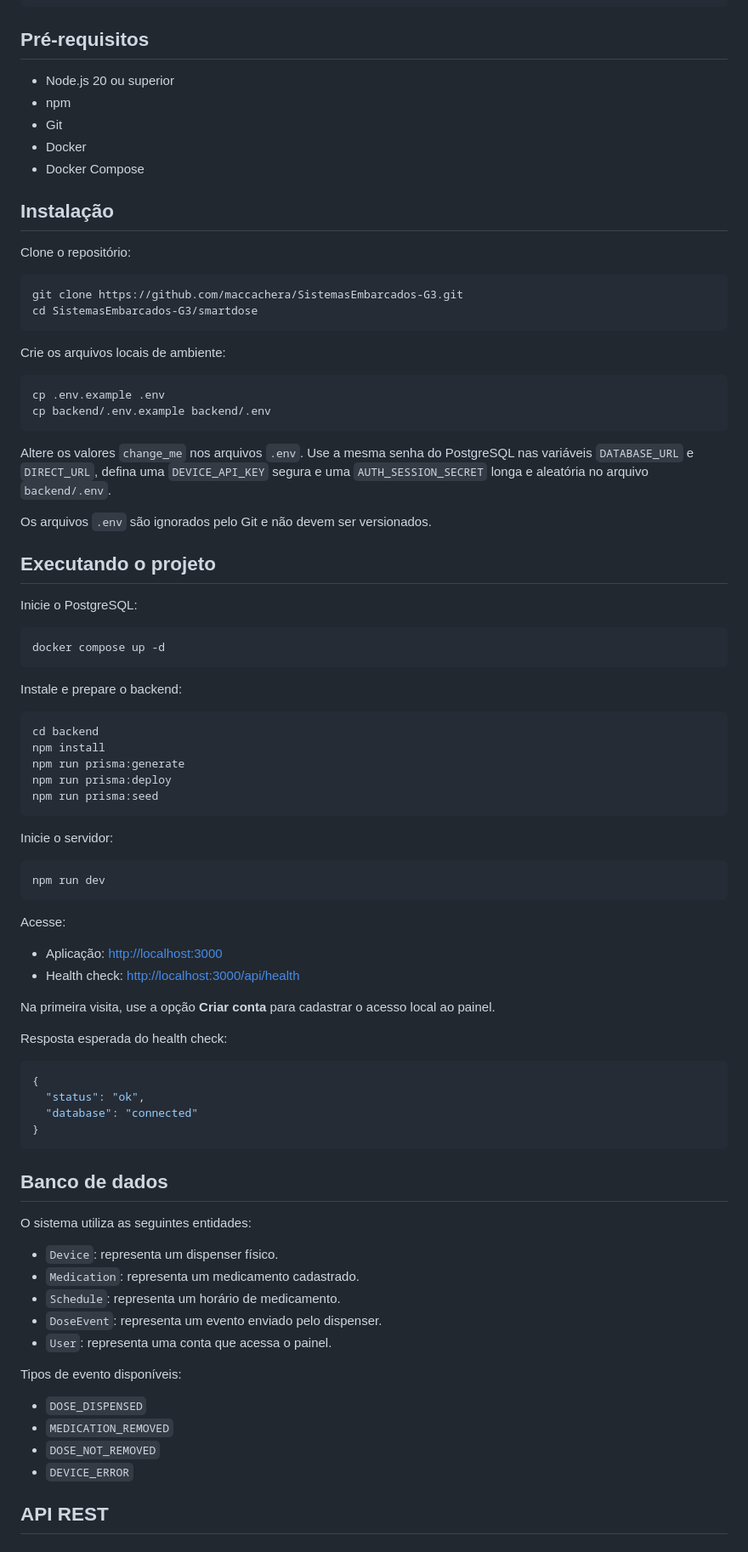
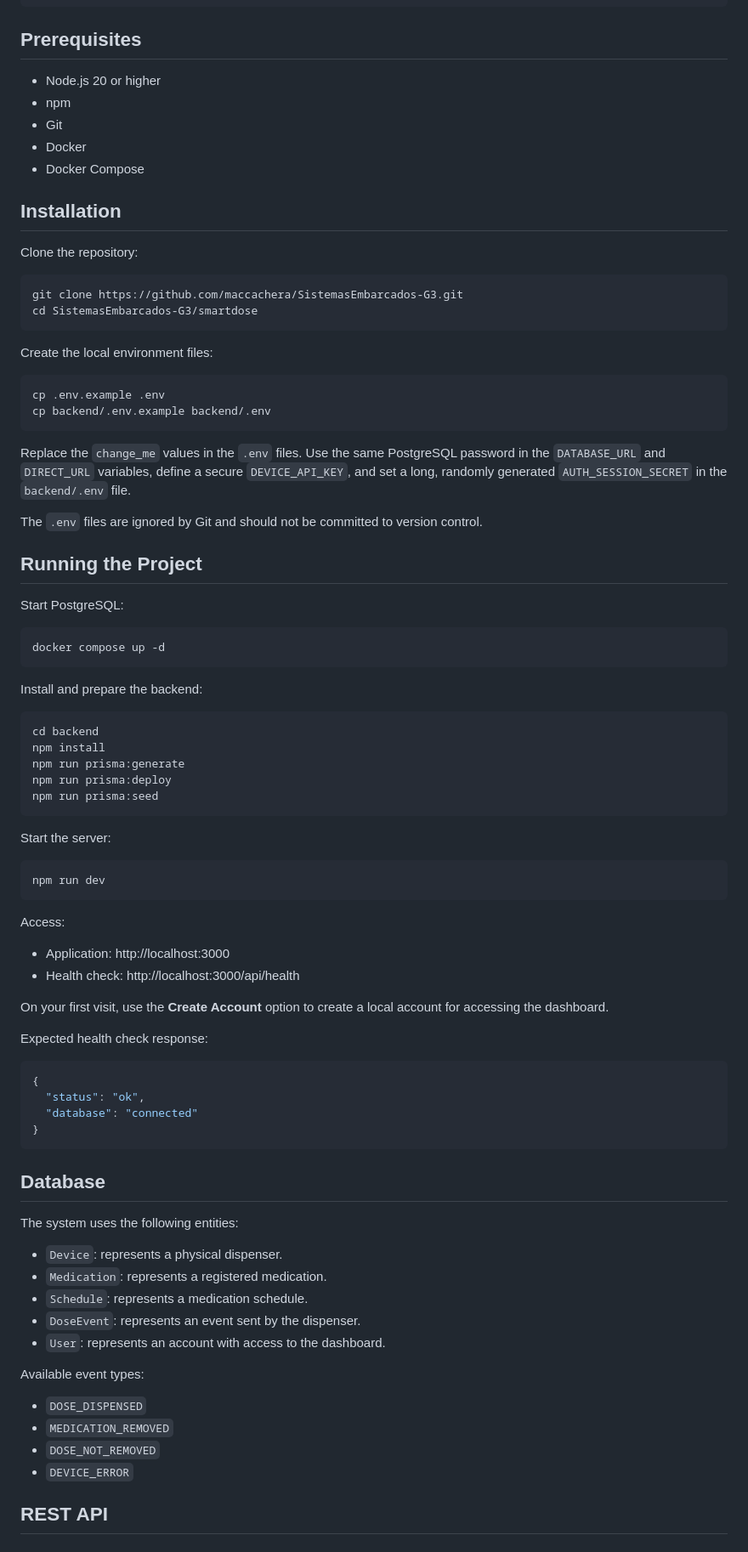
Before and after one commit to maccachera/SistemasEmbarcados-G3, a Markdown page: README.md, the part around one of its changes. Shown at 85% size. GitHub-like rendering.

Commit message:
Translate README from Portuguese to English
Translated the README file from Portuguese to English, updating all sections for clarity and consistency.

````diff
--- a/README.md
+++ b/README.md
@@ -85,43 +85,43 @@ smartdose/
 └── README.md
 ```
 
-## Pré-requisitos
+## Prerequisites
 
-- Node.js 20 ou superior
+- Node.js 20 or higher
 - npm
 - Git
 - Docker
 - Docker Compose
 
-## Instalação
+## Installation
 
-Clone o repositório:
+Clone the repository:
 
 ```bash
 git clone https://github.com/maccachera/SistemasEmbarcados-G3.git
 cd SistemasEmbarcados-G3/smartdose
 ```
 
-Crie os arquivos locais de ambiente:
+Create the local environment files:
 
 ```bash
 cp .env.example .env
 cp backend/.env.example backend/.env
 ```
 
-Altere os valores `change_me` nos arquivos `.env`. Use a mesma senha do PostgreSQL nas variáveis `DATABASE_URL` e `DIRECT_URL`, defina uma `DEVICE_API_KEY` segura e uma `AUTH_SESSION_SECRET` longa e aleatória no arquivo `backend/.env`.
+Replace the `change_me` values in the `.env` files. Use the same PostgreSQL password in the `DATABASE_URL` and `DIRECT_URL` variables, define a secure `DEVICE_API_KEY`, and set a long, randomly generated `AUTH_SESSION_SECRET` in the `backend/.env` file.
 
-Os arquivos `.env` são ignorados pelo Git e não devem ser versionados.
+The `.env` files are ignored by Git and should not be committed to version control.
 
-## Executando o projeto
+## Running the Project
 
-Inicie o PostgreSQL:
+Start PostgreSQL:
 
 ```bash
 docker compose up -d
 ```
 
-Instale e prepare o backend:
+Install and prepare the backend:
 
 ```bash
 cd backend
@@ -131,20 +131,20 @@ npm run prisma:deploy
 npm run prisma:seed
 ```
 
-Inicie o servidor:
+Start the server:
 
 ```bash
 npm run dev
 ```
 
-Acesse:
+Access:
 
-- Aplicação: [http://localhost:3000](http://localhost:3000)
-- Health check: [http://localhost:3000/api/health](http://localhost:3000/api/health)
+- Application: http://localhost:3000
+- Health check: http://localhost:3000/api/health
 
-Na primeira visita, use a opção **Criar conta** para cadastrar o acesso local ao painel.
+On your first visit, use the **Create Account** option to create a local account for accessing the dashboard.
 
-Resposta esperada do health check:
+Expected health check response:
 
 ```json
 {
@@ -153,22 +153,22 @@ Resposta esperada do health check:
 }
 ```
 
-## Banco de dados
+## Database
 
-O sistema utiliza as seguintes entidades:
+The system uses the following entities:
 
-- `Device`: representa um dispenser físico.
-- `Medication`: representa um medicamento cadastrado.
-- `Schedule`: representa um horário de medicamento.
-- `DoseEvent`: representa um evento enviado pelo dispenser.
-- `User`: representa uma conta que acessa o painel.
+- `Device`: represents a physical dispenser.
+- `Medication`: represents a registered medication.
+- `Schedule`: represents a medication schedule.
+- `DoseEvent`: represents an event sent by the dispenser.
+- `User`: represents an account with access to the dashboard.
 
-Tipos de evento disponíveis:
+Available event types:
 
 - `DOSE_DISPENSED`
 - `MEDICATION_REMOVED`
 - `DOSE_NOT_REMOVED`
 - `DEVICE_ERROR`
 
-## API REST
+## REST API
 
````
Also changed, not shown: other parts of README.md (+54 -54 lines).
